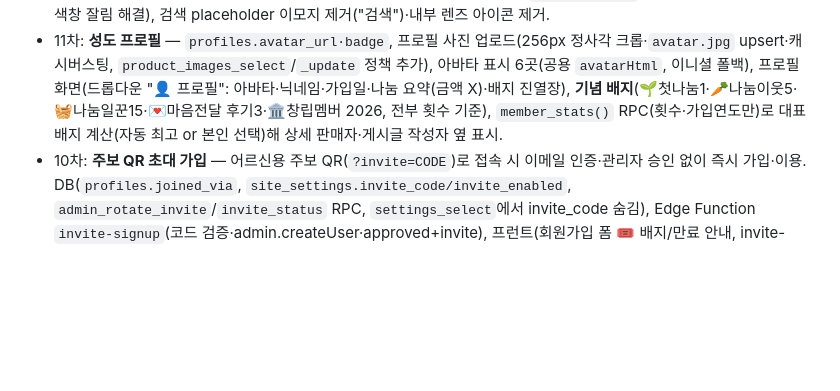
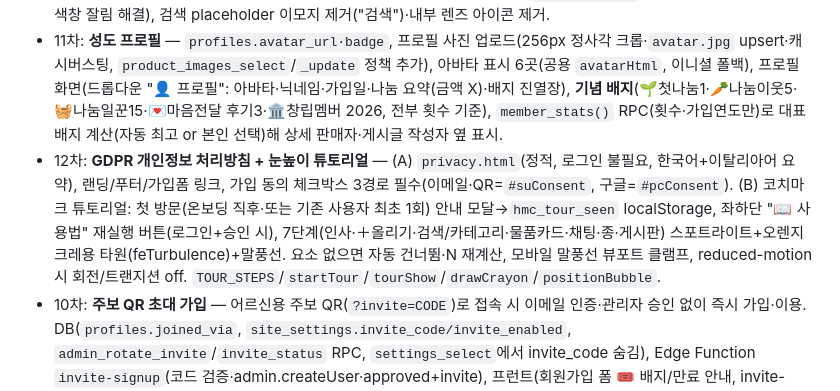
Before and after one commit to brianla0310/Hanmaeum-Carote, a Markdown page: CLAUDE.md, the part around the change. Drawn GitHub-style; blank space fills up the shorter version.

Commit message:
docs: 12차 개인정보 처리방침+눈높이 튜토리얼 마일스톤 반영
Co-Authored-By: Claude Opus 4.8 <noreply@anthropic.com>

```diff
--- a/CLAUDE.md
+++ b/CLAUDE.md
@@ -225,6 +225,7 @@ git add -A && git commit -m "설명" && git push
 - 6차: **구글 로그인**(OAuth) — 인증 모달에 "구글로 계속하기"(+"또는 이메일로" 구분선), `signInWithOAuth({provider:'google', redirectTo:location.origin})`. OAuth 사용자는 실명이 없어 **프로필 완성 모달**(필수·닫기 불가, 승인 대기·온보딩보다 먼저)로 실명·닉네임 입력 → `complete_profile` RPC. `handle_new_user`가 provider별로 full_name 분기, `get_my_profile` RPC로 본인 full_name 판단, 승인 대기 알림 트리거를 INSERT(full_name 有)+full_name채움 UPDATE로 분기(이메일/OAuth 각 1회).
 - 9차: **장터 UI 다듬기** — 상세 이미지 전체화면 라이트박스(`#lightbox`, 검은배경·원본비율·좌우화살표·"n/N"카운터·스와이프, ✕/배경/뒤로가기 닫기, 핀치줌), ↻새로고침을 검색창 밖→정렬 옆 pill(`.sort-refresh`)로 이동(모바일 360px 검색창 잘림 해결), 검색 placeholder 이모지 제거("검색")·내부 렌즈 아이콘 제거.
 - 11차: **성도 프로필** — `profiles.avatar_url·badge`, 프로필 사진 업로드(256px 정사각 크롭·`avatar.jpg` upsert·캐시버스팅, `product_images_select`/`_update` 정책 추가), 아바타 표시 6곳(공용 `avatarHtml`, 이니셜 폴백), 프로필 화면(드롭다운 "👤 프로필": 아바타·닉네임·가입일·나눔 요약(금액 X)·배지 진열장), **기념 배지**(🌱첫나눔1·🥕나눔이웃5·🧺나눔일꾼15·💌마음전달 후기3·🏛️창립멤버 2026, 전부 횟수 기준), `member_stats()` RPC(횟수·가입연도만)로 대표배지 계산(자동 최고 or 본인 선택)해 상세 판매자·게시글 작성자 옆 표시.
+- 12차: **GDPR 개인정보 처리방침 + 눈높이 튜토리얼** — (A) `privacy.html`(정적, 로그인 불필요, 한국어+이탈리아어 요약), 랜딩/푸터/가입폼 링크, 가입 동의 체크박스 3경로 필수(이메일·QR=`#suConsent`, 구글=`#pcConsent`). (B) 코치마크 튜토리얼: 첫 방문(온보딩 직후·또는 기존 사용자 최초 1회) 안내 모달→`hmc_tour_seen` localStorage, 좌하단 "📖 사용법" 재실행 버튼(로그인+승인 시), 7단계(인사·＋올리기·검색/카테고리·물품카드·채팅·종·게시판) 스포트라이트+오렌지 크레용 타원(feTurbulence)+말풍선. 요소 없으면 자동 건너뜀·N 재계산, 모바일 말풍선 뷰포트 클램프, reduced-motion 시 회전/트랜지션 off. `TOUR_STEPS`/`startTour`/`tourShow`/`drawCrayon`/`positionBubble`.
 - 10차: **주보 QR 초대 가입** — 어르신용 주보 QR(`?invite=CODE`)로 접속 시 이메일 인증·관리자 승인 없이 즉시 가입·이용. DB(`profiles.joined_via`, `site_settings.invite_code/invite_enabled`, `admin_rotate_invite`/`invite_status` RPC, `settings_select`에서 invite_code 숨김), Edge Function `invite-signup`(코드 검증·admin.createUser·approved+invite), 프런트(회원가입 폼 🎟️ 배지/만료 안내, invite-signup→즉시 로그인→온보딩 직행), 관리자 성도관리 🎟️ 초대 블록(켜기/끄기·링크 복사·새 코드 교체·목록 🎟️), 인쇄용 QR(`docs/invite-qr.png` 당근색, `docs/make-invite-qr.py`). **초대는 기본 OFF** — 관리자가 성도 관리에서 켜야 동작.
 
 ### 수동 확인 대기 (실기기 필요 — 코드는 배포 완료)
```
